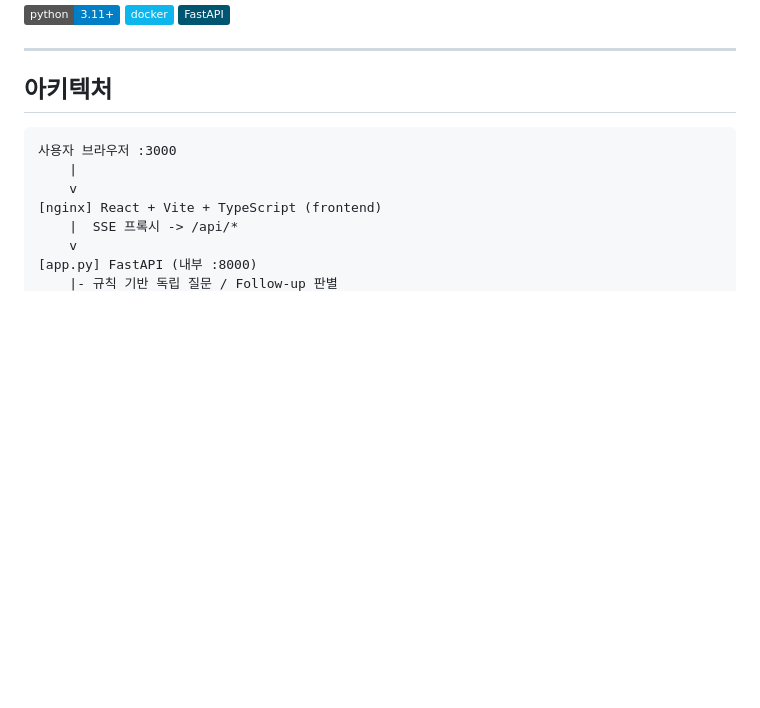
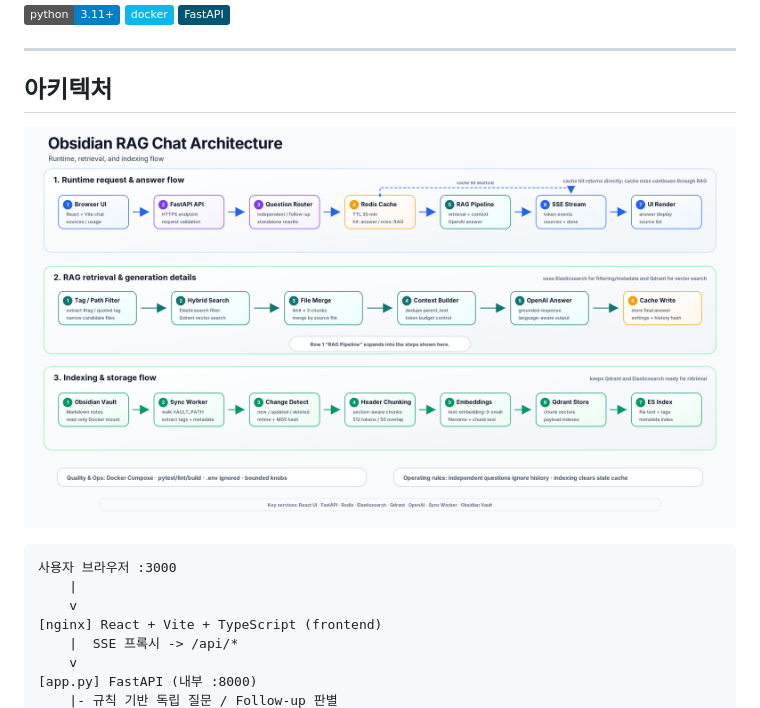
Before and after one commit to wonhongChang/ObsidianRagChat, a Markdown page: README_KO.md, the part around the change. GitHub-like rendering; pictures changed too: assets/architecture/obsidian_rag_architecture_enterprise.png (added); badges without logos; blank space fills up the shorter version.

````diff
--- a/README_KO.md
+++ b/README_KO.md
@@ -11,6 +11,8 @@ Obsidian 노트를 RAG 검색 시스템으로 동기화하고, GPT와 대화하
 ---
 
 ## 아키텍처
+
+![Obsidian RAG Chat 아키텍처](assets/architecture/obsidian_rag_architecture_enterprise.png)
 
 ```text
 사용자 브라우저 :3000
````
Also changed, not shown: README.md (+2 -0 lines), README_日本語.md (+2 -0 lines), 1 other file.
